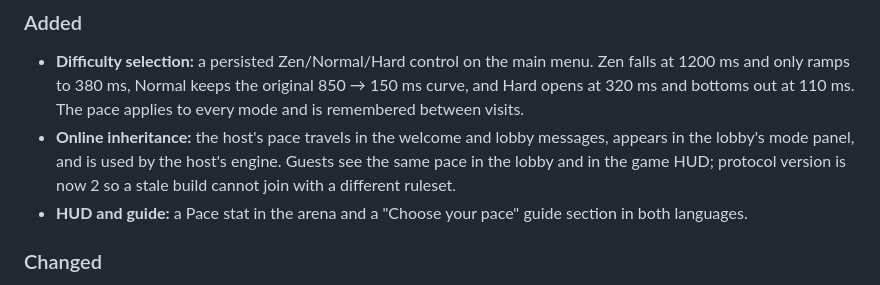
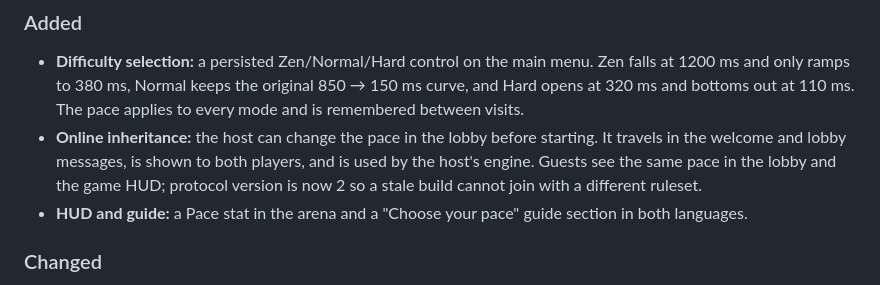
Before and after one commit to XiONDiGiTaL/Meldra, a Markdown page: CHANGELOG.md, the part around the change. GitHub-like rendering.

```diff
--- a/CHANGELOG.md
+++ b/CHANGELOG.md
@@ -13,9 +13,10 @@ and carried into both solo runs and online rooms.
 - **Difficulty selection:** a persisted Zen/Normal/Hard control on the main menu. Zen falls at
   1200 ms and only ramps to 380 ms, Normal keeps the original 850 → 150 ms curve, and Hard opens at
   320 ms and bottoms out at 110 ms. The pace applies to every mode and is remembered between visits.
-- **Online inheritance:** the host's pace travels in the welcome and lobby messages, appears in the
-  lobby's mode panel, and is used by the host's engine. Guests see the same pace in the lobby and in
-  the game HUD; protocol version is now 2 so a stale build cannot join with a different ruleset.
+- **Online inheritance:** the host can change the pace in the lobby before starting. It travels in
+  the welcome and lobby messages, is shown to both players, and is used by the host's engine. Guests
+  see the same pace in the lobby and the game HUD; protocol version is now 2 so a stale build cannot
+  join with a different ruleset.
 - **HUD and guide:** a Pace stat in the arena and a "Choose your pace" guide section in both
   languages.
 
```
Also changed, not shown: README.md (+3 -2 lines), docs/screenshots/co-op.png, 4 other files.
